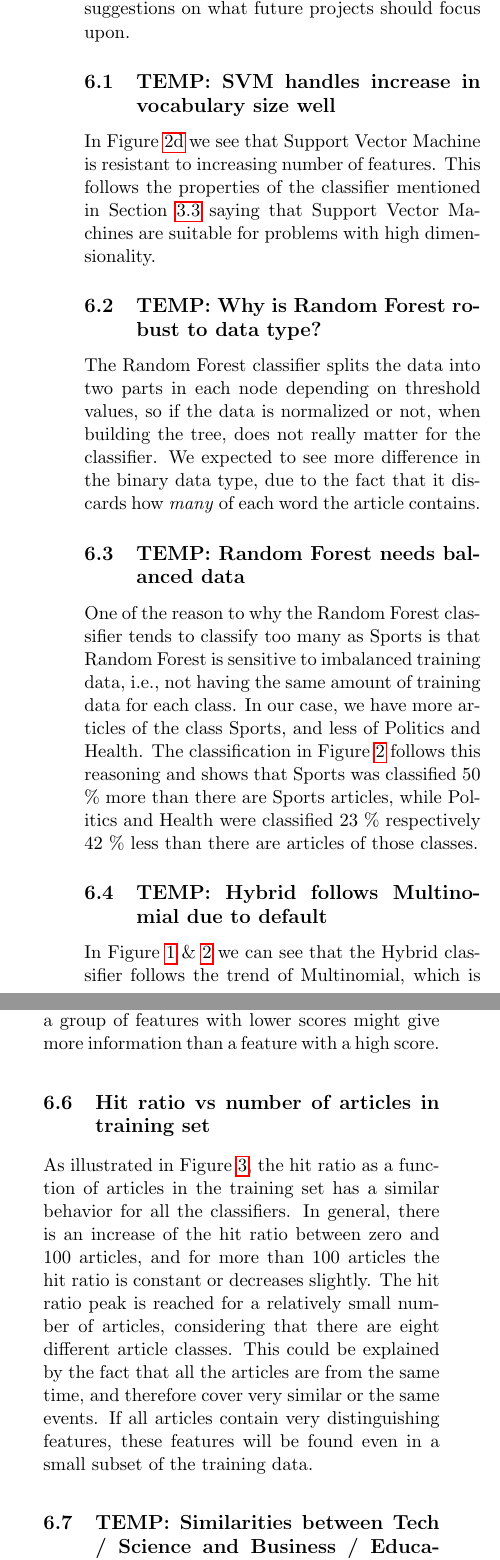
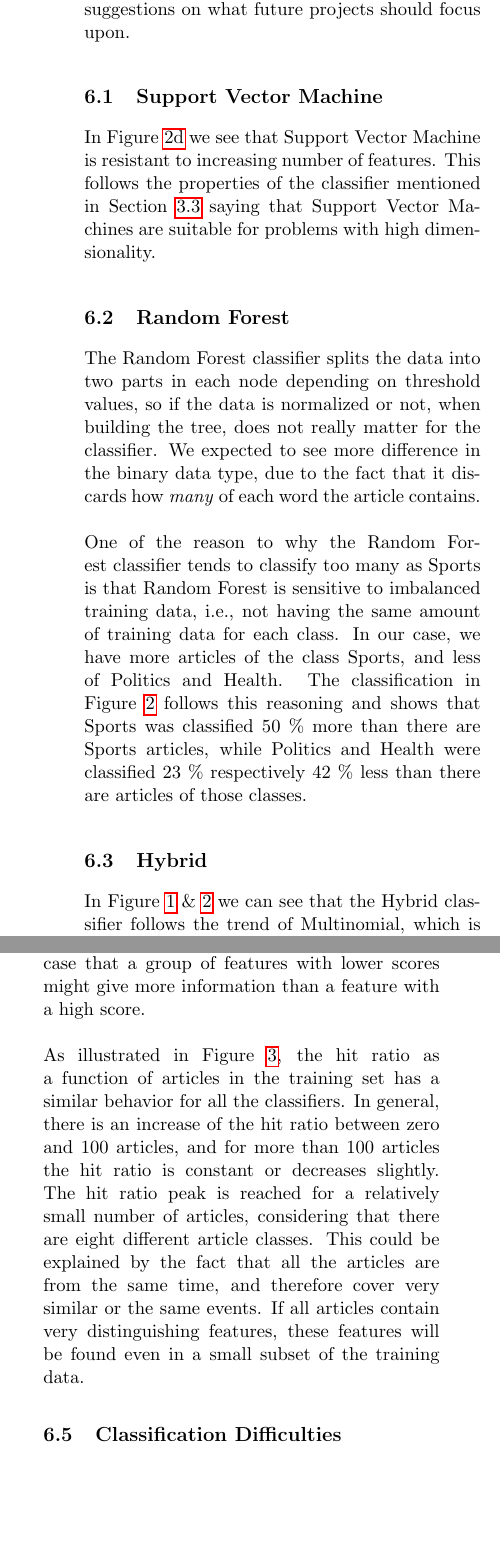
Before and after one commit to jaksah/MLProject, a LaTeX paper (report/MLProject.tex, which reads report/sections/discussion.tex): two parts of the columns of page 11 of 13, joined at a grey line, cut so that both start at the same text, the shorter picture padded with empty space. Compiled offline with pdfLaTeX.

Commit message:
Serious refurnishing in discussion

```diff
--- a/report/sections/discussion.tex
+++ b/report/sections/discussion.tex
@@ -1,28 +1,19 @@
 Interesting results and aspects of the report will be discussed further under this section, where we will give our analysis and input on \emph{why} we think the results turned out how they did. Later, under Section \ref{sec:conc_future}, conclusions will be drawn, along with suggestions on what future projects should focus upon.
 
-\subsection{TEMP: SVM handles increase in vocabulary size well} % (fold)
+\subsection{\svm}
 In Figure \ref{fig:confmat-svm} we see that \svm\ is resistant to increasing number of features. This follows the properties of the classifier mentioned in Section \ref{sec:theory_svm} saying that \svm s are suitable for problems with high dimensionality.
-% subsection temp_svm_handles_increase_in_vocabulary_size_well (end)
 
-\subsection{TEMP: Why is Random Forest robust to data type?} % (fold)
-\label{sub:temp_why_is_random_forest_robust_to_data_type_}
+\subsection{\rf}
 The \rf\ classifier splits the data into two parts in each node depending on threshold values, so if the data is normalized or not, when building the tree, does not really matter for the classifier. We expected to see more difference in the binary data type, due to the fact that it discards how \emph{many} of each word the article contains.
-% subsection temp_why_is_random_forest_robust_to_data_type_ (end)
+\\\\
+One of the reason to why the \rf\ classifier tends to classify too many as Sports is that \rf\ is sensitive to imbalanced training data, i.e., not having the same amount of training data for each class. In our case, we have more articles of the class Sports, and less of Politics and Health. The classification in Figure \ref{fig:confmat} follows this reasoning and shows that Sports was classified 50 \% more than there are Sports articles, while Politics and Health were classified 23 \% respectively 42 \% less than there are articles of those classes.
 
-\subsection{TEMP: Random Forest needs balanced data} % (fold)
-\label{sub:temp_random_forest_needs_balanced_data}
-One of the reason to why the \rf\ classifier tends to classify too many as Sports is that \rf\ is sensitive to imbalanced training data, i.e., not having the same amount of training data for each class. In our case, we have more articles of the class Sports, and less of Politics and Health. The classification in Figure \ref{fig:confmat} follows this reasoning and shows that Sports was classified 50 \% more than there are Sports articles, while Politics and Health were classified 23 \% respectively 42 \% less than there are articles of those classes.
-% subsection temp_random_forest_need_balanced_data (end)
+\subsection{\hy}
+In Figure \ref{fig:hitratio} \& \ref{fig:confmat} we can see that the \hy\ classifier follows the trend of \mn, which is due to the fact that \mn\ is set as default in case of a tie in the voting.
 
-\subsection{TEMP: Hybrid follows Multinomial due to default} % (fold)
-\label{sub:temp_hybrid_follows_multinomial_due_to_default}
-In Figure \ref{fig:hitratio} \& \ref{fig:confmat} we can see that the \hy\ classifier follows the trend of \mn, which is due to the fact that \mn\ is set as default in case of a tie in the voting.
-% subsection temp_hybrid_follows_multinomial_due_to_default (end)
-
-\subsection{Feature Selection}
+\subsection{Data and Feature Selection}
 The feature selection used is based on a statistical approach; the features that are statistically dependent of the classes are rewarded a high score and are therefore kept. This is reasonable since the features that are independent of the classes does not contribute with information to the classification. It does not, however, take feature interaction into account. It might be the case that a group of features with lower scores might give more information than a feature with a high score.
-
-\subsection{Hit ratio vs number of articles in training set}
+\\\\
 As illustrated in Figure \ref{fig:hitratio-data}, the hit ratio as a function of articles in the training set has a similar behavior for all the classifiers. In general, there is an increase of the hit ratio between zero and 100 articles, and for more than 100 articles the hit ratio is constant or decreases slightly. The hit ratio peak is reached for a relatively small number of articles, considering that there are eight different article classes. This could be explained by the fact that all the articles are from the same time, and therefore cover very similar or the same events. If all articles contain very distinguishing features, these features will be found even in a small subset of the training data.
 
 %\subsection{TEMP: Why do we only need like 50 articles to get a good classification?} % (fold)
@@ -30,7 +21,6 @@ As illustrated in Figure \ref{fig:hitratio-data}, the hit ratio as a function of
 %We can see in Figure \ref{fig:hitratio-data} that by after training on just 50 articles the classifiers were able to get a good hit ratio. This might be due to the fact that each article contains lots of words, which will be enough to get a reasonable hit ratio on the test set. Another reason might be that the articles are crawled very close to each other, so that articles might be about similar news, using similar words.
 % subsection temp_why_do_we_only_need_like_50_articles_to_get_a_good_classification_ (end)
 
-\subsection{TEMP: Similarities between Tech / Science and Business / Education} % (fold)
-\label{sub:temp_similarities_between_tech_science_and_business_education}
+\subsection{Classification Difficulties}
 As stated in Section \ref{sec:result} the topics Technology and Science \& Environment has a tendency of getting mixed up by all classifiers. This is not a big surprise since in nature these two topics are closely related, e.g., an article about a new technology that reduces the environmental footprint at a technology cooperation could legitimately be classified as either of the two topics.\\\\
 Why Sports is easy to classify may depend on the fact that we attained more articles about Sports than any other topic which made the classifiers have a prior probability to predict Sports but also more data to classify it with. Sports also uses a quite unique vocabulary compared to other topics since Sports articles' target audience is those who are already interested in the topic in contrast to other topics which aims to reach as big audience as possible.
@@ -43,4 +30,3 @@ Even a person might have difficulties to classify an article after reading it. A
 If we compare recognition of handwritten letters done by humans and computers, we might find that the hit ratio will be similar. We might have lots of data for recognition of handwritten letters, but when it comes to news articles, the news changes over time. For a human, a politics article might be distinguishable from a sports article due to the fact that we probably know more or less all words, but for our classifier, this will be a harder task if it was never exposed to the words. The classifier will need a lot of data over a long time to be able to recognize many types of words from different types of news.
 \\\\
 It would be interesting to see how the hit ratio would turn out if a human was to classify 100 articles from these eight topics.
-% subsection temp_hard_to_classify_for_person (end)
```
Also changed, not shown: report/sections/conclusion.tex (+2 -2 lines), report/sections/discussion.tex (5 more changed lines).
